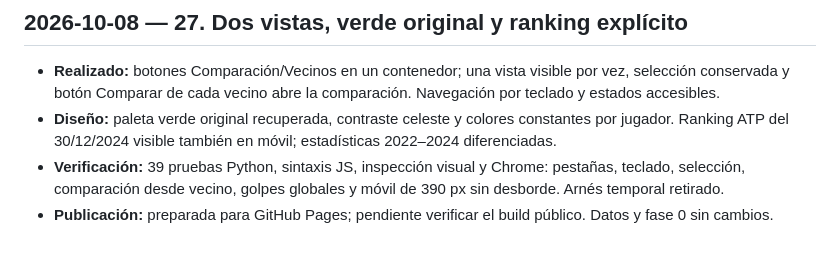
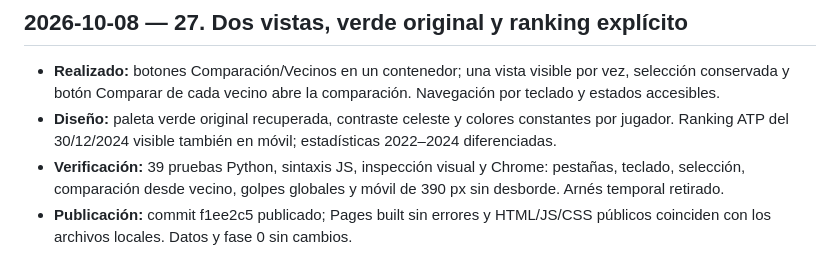
Before and after one commit to isardi4/tennis-intelligence-lab, a Markdown page: docs/work_log.md, the part around the change. GitHub-like rendering.

Commit message:
Record verified tabs dashboard deployment

```diff
--- a/docs/work_log.md
+++ b/docs/work_log.md
@@ -256,4 +256,4 @@ Este archivo registra el avance del proyecto. Cada entrada debe indicar la fecha
 - **Realizado:** botones Comparación/Vecinos en un contenedor; una vista visible por vez, selección conservada y botón Comparar de cada vecino abre la comparación. Navegación por teclado y estados accesibles.
 - **Diseño:** paleta verde original recuperada, contraste celeste y colores constantes por jugador. Ranking ATP del 30/12/2024 visible también en móvil; estadísticas 2022–2024 diferenciadas.
 - **Verificación:** 39 pruebas Python, sintaxis JS, inspección visual y Chrome: pestañas, teclado, selección, comparación desde vecino, golpes globales y móvil de 390 px sin desborde. Arnés temporal retirado.
-- **Publicación:** preparada para GitHub Pages; pendiente verificar el build público. Datos y fase 0 sin cambios.
+- **Publicación:** commit f1ee2c5 publicado; Pages built sin errores y HTML/JS/CSS públicos coinciden con los archivos locales. Datos y fase 0 sin cambios.
```
